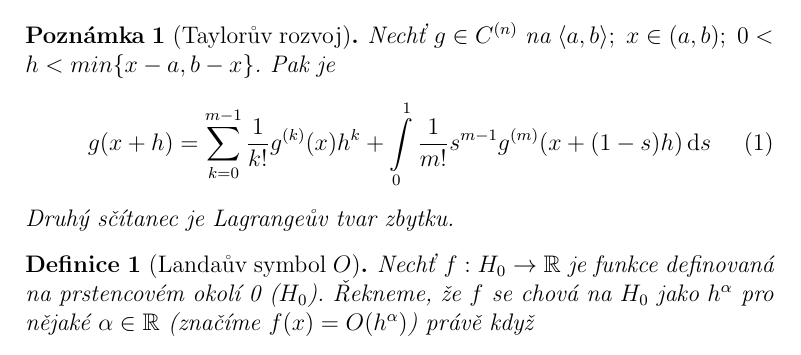
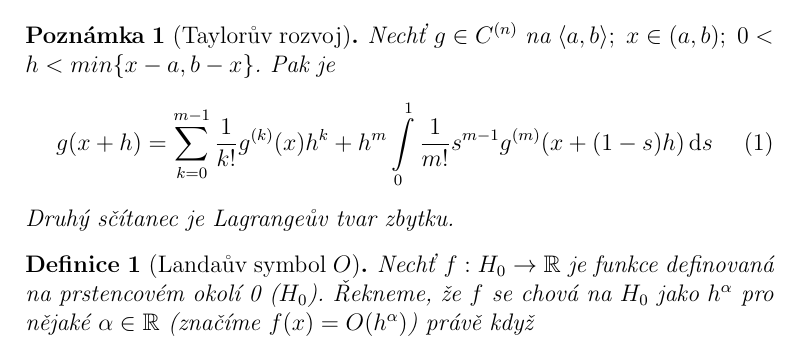
Before and after one commit to snilard/cviceni-NUM-2011, a LaTeX CV (cvičení NUM - kindle.tex, which reads cviceni_NUM.tex): part of page 1 of 3, cut so that both start at the same text. Compiled offline with pdfLaTeX.

Commit message:
Oprava chyby v Taylorově rozvoji.

```diff
--- a/cviceni_NUM.tex
+++ b/cviceni_NUM.tex
@@ -68,7 +68,7 @@
 		Nechť $g \in C^{(n)}$ na $\langle a,b \rangle;\ x\in (a,b);\ 0<h<min\{x-a,b-x\}$. Pak je
 		\begin{equation} \label{diference}
 			g(x+h)=\sum_{k=0}^{m-1} \frac{1}{k!} g^{(k)}(x) h^k +
-			\inte{\frac{1}{m!} s^{m-1} g^{(m)} (x+(1-s)h)}{s}
+			h^m\inte{\frac{1}{m!} s^{m-1} g^{(m)} (x+(1-s)h)}{s}
 		\end{equation}
 		Druhý sčítanec je Lagrangeův tvar zbytku.
 	\end{note}
```
Also changed, not shown: cvičení NUM - A4.pdf, cvičení NUM - kindle.pdf.
